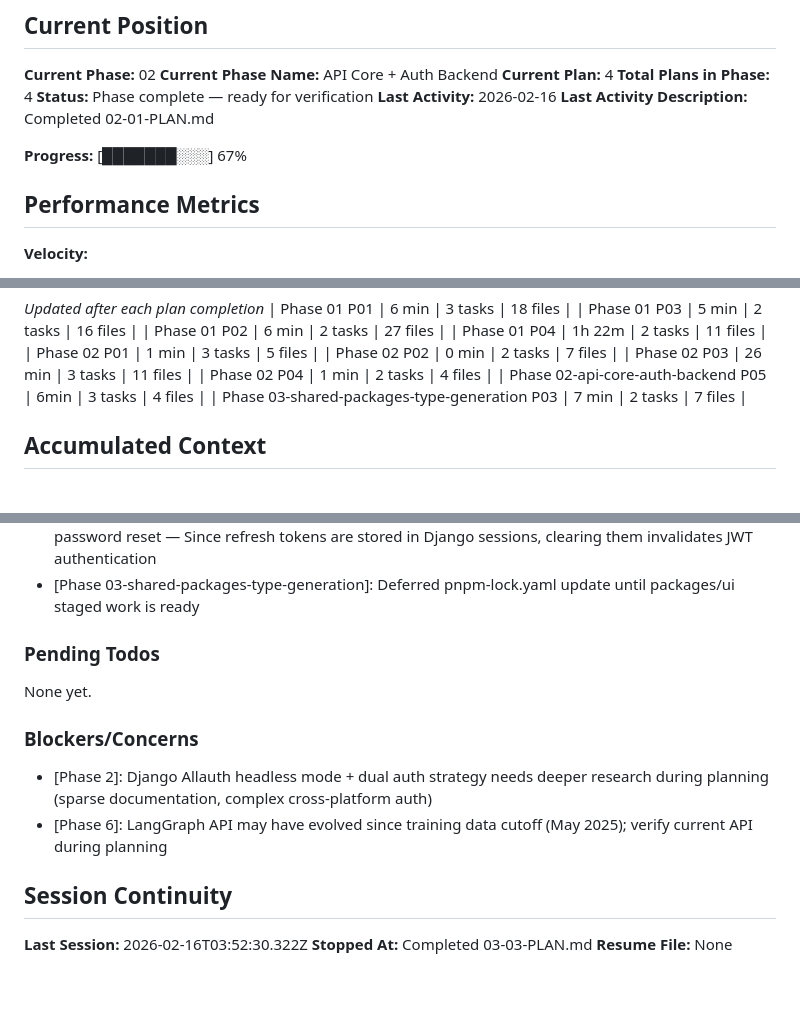
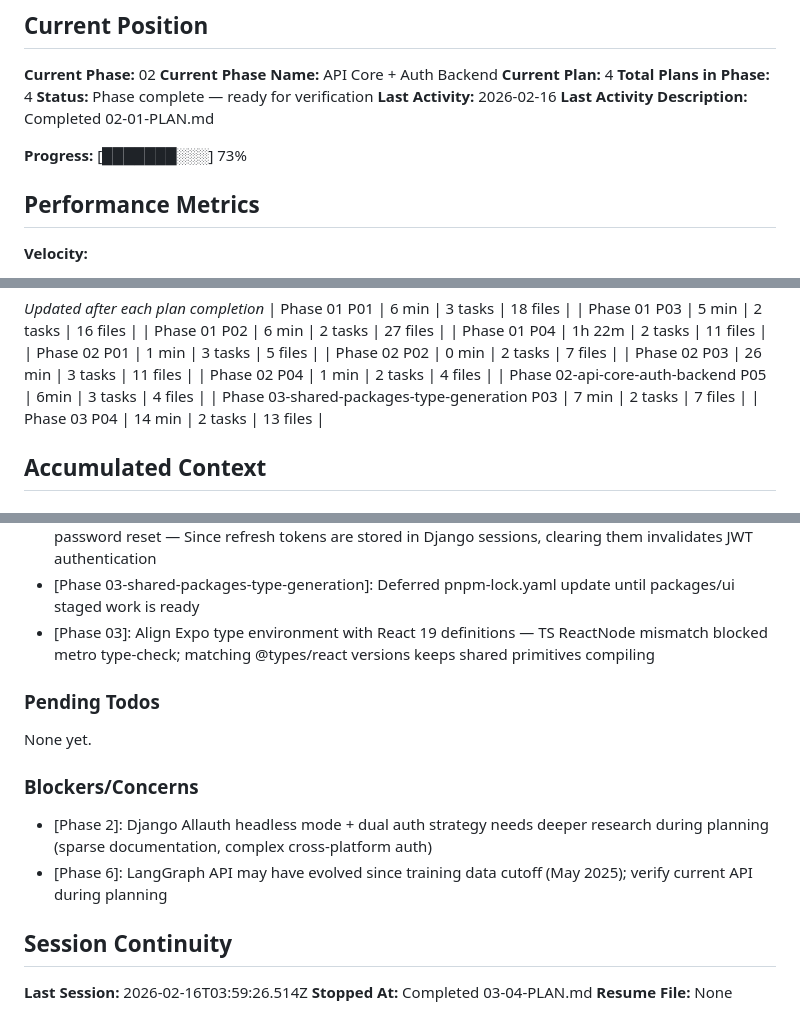
Before and after one commit to soubhratra/foundation-template, a Markdown page: .planning/STATE.md, 3 parts joined by grey strips. GitHub-like rendering; blank space fills up the shorter version.

Commit message:
docs(03-04): complete shared ui primitives plan

```diff
--- a/.planning/STATE.md
+++ b/.planning/STATE.md
@@ -17,7 +17,7 @@ See: .planning/PROJECT.md (updated 2026-02-08)
 **Last Activity:** 2026-02-16
 **Last Activity Description:** Completed 02-01-PLAN.md
 
-**Progress:** [███████░░░] 67%
+**Progress:** [███████░░░] 73%
 
 ## Performance Metrics
 
@@ -47,6 +47,7 @@ See: .planning/PROJECT.md (updated 2026-02-08)
 | Phase 02 P04 | 1 min | 2 tasks | 4 files |
 | Phase 02-api-core-auth-backend P05 | 6min | 3 tasks | 4 files |
 | Phase 03-shared-packages-type-generation P03 | 7 min | 2 tasks | 7 files |
+| Phase 03 P04 | 14 min | 2 tasks | 13 files |
 
 ## Accumulated Context
 
@@ -69,6 +70,7 @@ Recent decisions affecting current work:
 - [Phase 02-api-core-auth-backend]: Session-aware JWT strategy: Only issue JWT tokens when request has Authorization header — Prevents session-based logins from receiving JWT tokens while still allowing JWT token refresh flows
 - [Phase 02-api-core-auth-backend]: Token revocation: Clear refresh tokens from all user sessions on password reset — Since refresh tokens are stored in Django sessions, clearing them invalidates JWT authentication
 - [Phase 03-shared-packages-type-generation]: Deferred pnpm-lock.yaml update until packages/ui staged work is ready
+- [Phase 03]: Align Expo type environment with React 19 definitions — TS ReactNode mismatch blocked metro type-check; matching @types/react versions keeps shared primitives compiling
 
 ### Pending Todos
 
@@ -81,6 +83,6 @@ None yet.
 
 ## Session Continuity
 
-**Last Session:** 2026-02-16T03:52:30.322Z
-**Stopped At:** Completed 03-03-PLAN.md
+**Last Session:** 2026-02-16T03:59:26.514Z
+**Stopped At:** Completed 03-04-PLAN.md
 **Resume File:** None
```
Also changed, not shown: 1 other file.
